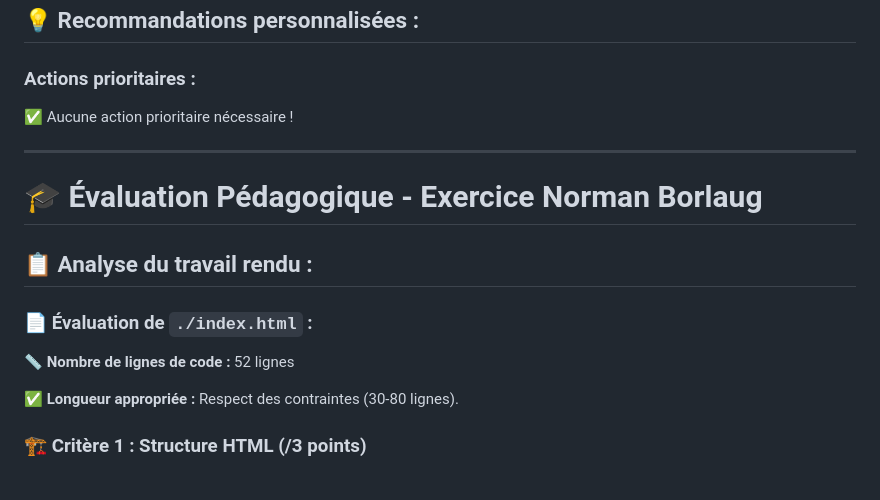
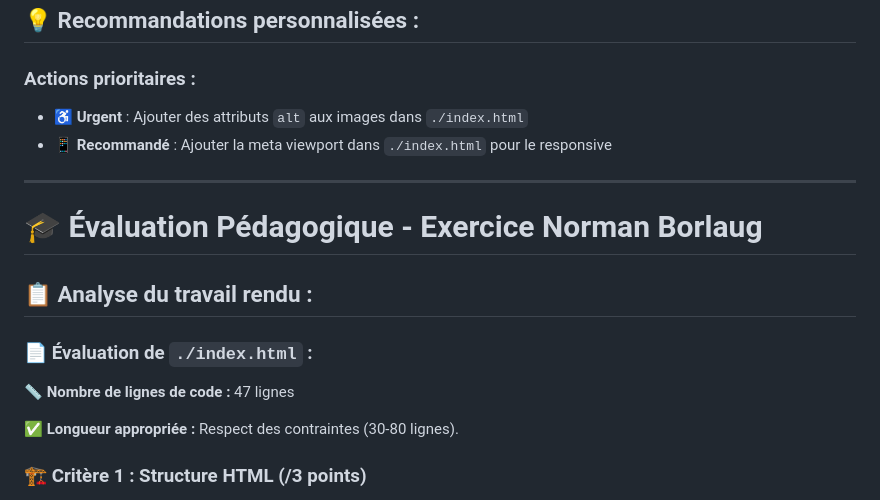
Before and after one commit to Jumvi/test-template-1, a Markdown page: feedback.md, the part around one of its changes. GitHub-like rendering.

```diff
--- a/feedback.md
+++ b/feedback.md
@@ -70,7 +104,8 @@ More information:
 ## 💡 Recommandations personnalisées :
 
 ### Actions prioritaires :
-✅ Aucune action prioritaire nécessaire !
+- ♿ **Urgent** : Ajouter des attributs `alt` aux images dans `./index.html`
+- 📱 **Recommandé** : Ajouter la meta viewport dans `./index.html` pour le responsive
 
 
 ---
@@ -81,7 +116,7 @@ More information:
 
 ### 📄 Évaluation de `./index.html` :
 
-📏 **Nombre de lignes de code :** 52 lignes
+📏 **Nombre de lignes de code :** 47 lignes
 
 ✅ **Longueur appropriée :** Respect des contraintes (30-80 lignes).
 
```
Also changed, not shown: other parts of feedback.md (+40 -6 lines).
